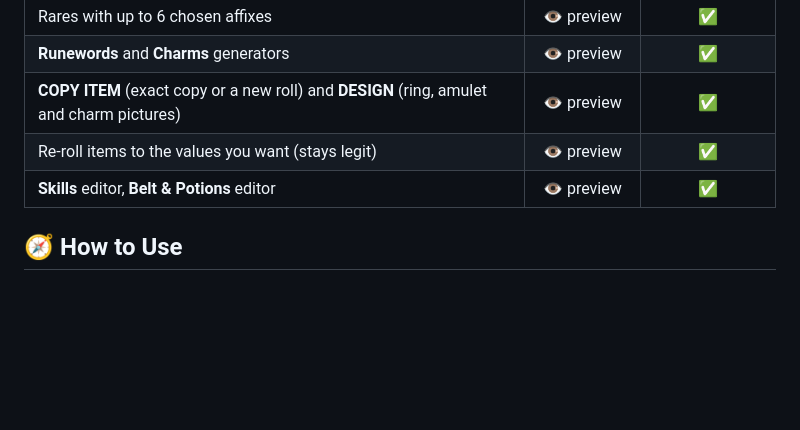
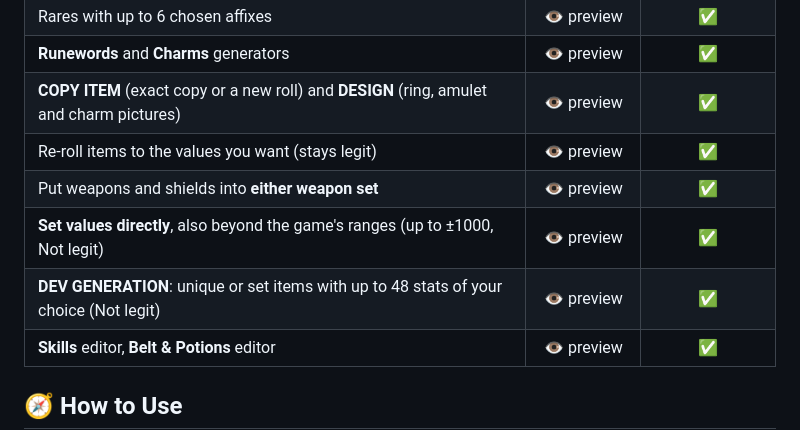
Before and after one commit to justPLguy/D2-Survivors-Save-Editor-Web, a Markdown page: README.md, the part around one of its changes. Rendered like a GitHub page; blank space fills up the shorter version.

```diff
--- a/README.md
+++ b/README.md
@@ -86,6 +93,9 @@ Native speaker who spots an odd line? Send a screenshot and a better wording on
 | **Runewords** and **Charms** generators | 👁️ preview | ✅ |
 | **COPY ITEM** (exact copy or a new roll) and **DESIGN** (ring, amulet and charm pictures) | 👁️ preview | ✅ |
 | Re-roll items to the values you want (stays legit) | 👁️ preview | ✅ |
+| Put weapons and shields into **either weapon set** | 👁️ preview | ✅ |
+| **Set values directly**, also beyond the game's ranges (up to ±1000, Not legit) | 👁️ preview | ✅ |
+| **DEV GENERATION**: unique or set items with up to 48 stats of your choice (Not legit) | 👁️ preview | ✅ |
 | **Skills** editor, **Belt & Potions** editor | 👁️ preview | ✅ |
 
 ## 🧭 How to Use
```
Also changed, not shown: other parts of README.md (+20 -13 lines).
